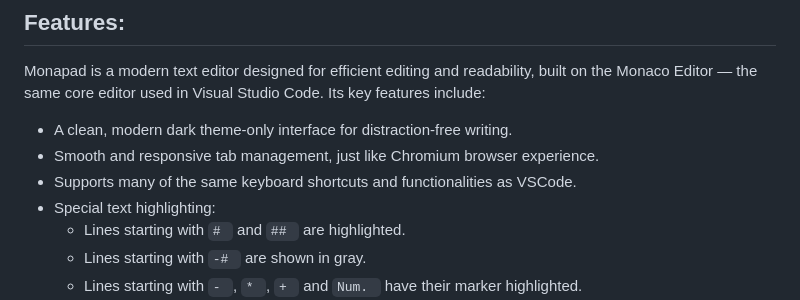
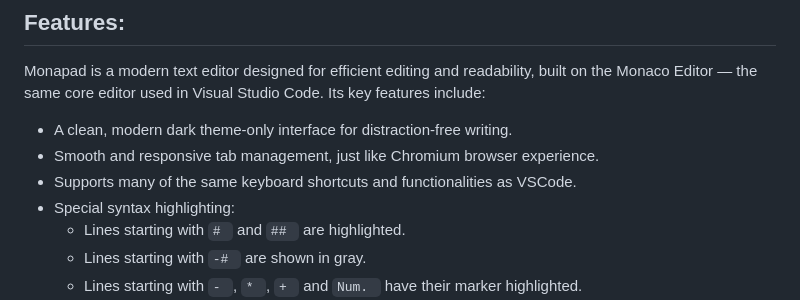
Before and after one commit to kazepu/monapad, a Markdown page: README.md, the part around the change. GitHub-like rendering.

```diff
--- a/README.md
+++ b/README.md
@@ -15,7 +15,7 @@ Monapad is a modern text editor designed for efficient editing and readability,
 - A clean, modern dark theme-only interface for distraction-free writing.
 - Smooth and responsive tab management, just like Chromium browser experience.
 - Supports many of the same keyboard shortcuts and functionalities as VSCode.
-- Special text highlighting:
+- Special syntax highlighting:
   - Lines starting with `# ` and `## ` are highlighted.
   - Lines starting with `-# ` are shown in gray.
   - Lines starting with `- `, `* `, `+ ` and `Num. ` have their marker highlighted.
```
